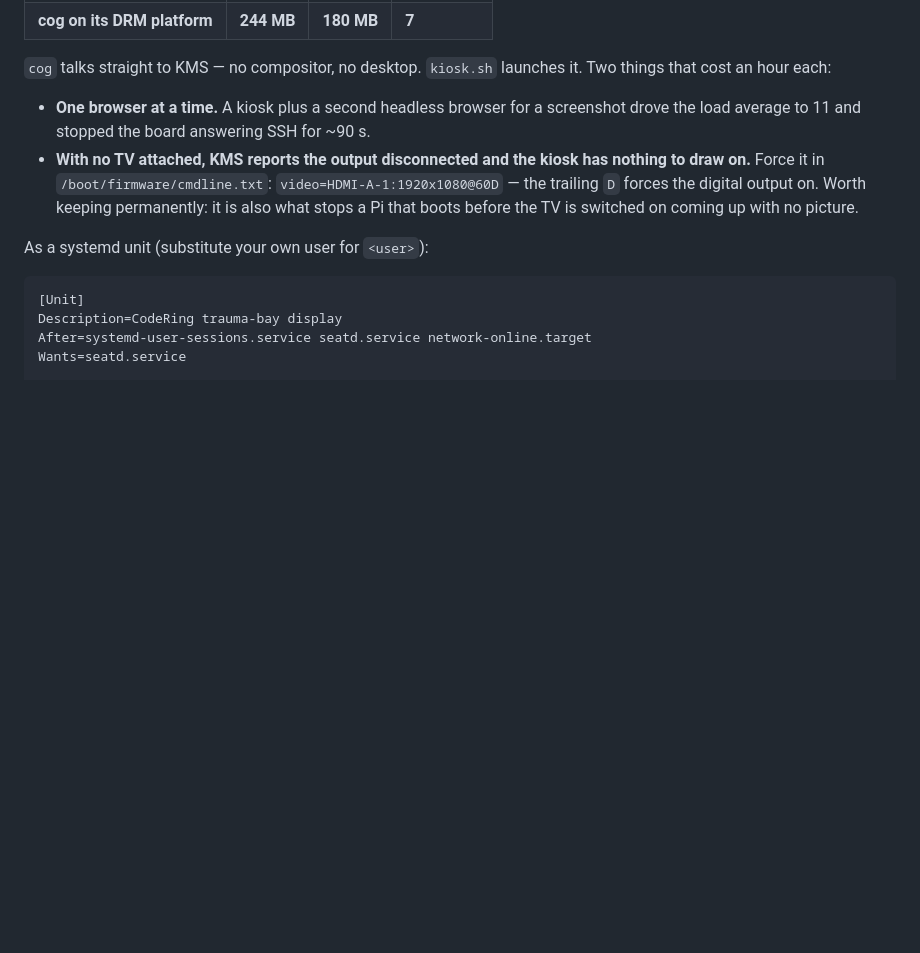
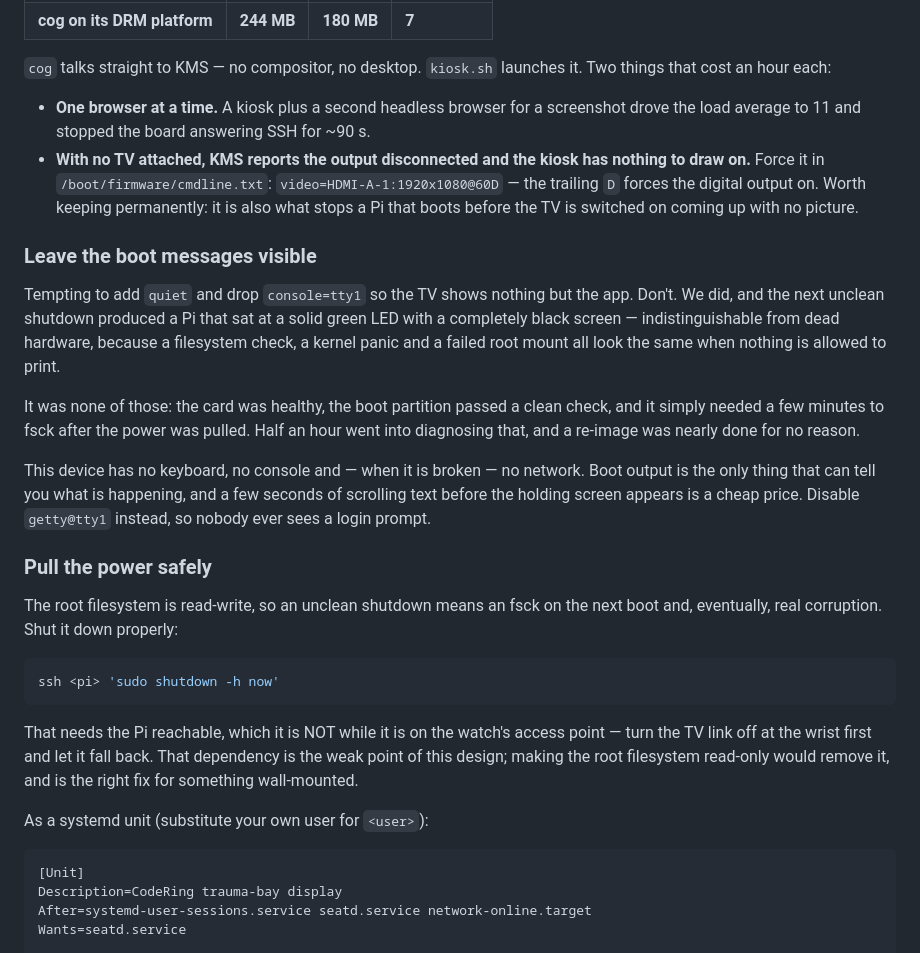
Before and after one commit to kanudog/CodeRing, a Markdown page: esp32/tv/README.md, the part around the change. Rendered like a GitHub page; blank space fills up the shorter version.

Commit message:
Do not silence a device you cannot attach a console to
The Pi came up at a solid green LED with a black screen and stayed there
through a power cycle. I said the SD card was probably corrupted. It was not:
the boot partition passed a clean FAT32 check with every kernel present, and
once the boot messages were put back it booted straight through. It had needed
a filesystem check after an unclean power pull, and nothing else.

The blank screen was mine. An hour earlier I had added `quiet` and removed
`console=tty1` so a trauma-bay TV would show nothing but the app — which also
means a kernel panic, a failed root mount and a slow fsck all look exactly like
dead hardware. I removed the only diagnostic this device has and then diagnosed
it without one.

So the cosmetic win is not worth it here. This thing has no keyboard, no
console, and no network precisely when it is broken; a few seconds of scrolling
text before the holding screen is a cheap price for being able to see what is
wrong from across a room. getty stays disabled, so there is still never a login
prompt — just boot messages, then the display.

Also written down: shutting it down safely needs SSH, and it is unreachable
while it is on the watch's access point, so the TV link has to be turned off at
the wrist first. That dependency is the real weakness — an appliance that must
be shut down cleanly but cannot always be reached will eventually be pulled
live. Making the root filesystem read-only is the fix, and is what a
wall-mounted unit should have.

Co-Authored-By: Claude Opus 5 <noreply@anthropic.com>

````diff
--- a/esp32/tv/README.md
+++ b/esp32/tv/README.md
@@ -79,6 +79,38 @@ it. Two things that cost an hour each:
   on. Worth keeping permanently: it is also what stops a Pi that boots before
   the TV is switched on coming up with no picture.
 
+### Leave the boot messages visible
+
+Tempting to add `quiet` and drop `console=tty1` so the TV shows nothing but the
+app. Don't. We did, and the next unclean shutdown produced a Pi that sat at a
+solid green LED with a completely black screen — indistinguishable from dead
+hardware, because a filesystem check, a kernel panic and a failed root mount
+all look the same when nothing is allowed to print.
+
+It was none of those: the card was healthy, the boot partition passed a clean
+check, and it simply needed a few minutes to fsck after the power was pulled.
+Half an hour went into diagnosing that, and a re-image was nearly done for no
+reason.
+
+This device has no keyboard, no console and — when it is broken — no network.
+Boot output is the only thing that can tell you what is happening, and a few
+seconds of scrolling text before the holding screen appears is a cheap price.
+Disable `getty@tty1` instead, so nobody ever sees a login prompt.
+
+### Pull the power safely
+
+The root filesystem is read-write, so an unclean shutdown means an fsck on the
+next boot and, eventually, real corruption. Shut it down properly:
+
+```bash
+ssh <pi> 'sudo shutdown -h now'
+```
+
+That needs the Pi reachable, which it is NOT while it is on the watch's access
+point — turn the TV link off at the wrist first and let it fall back. That
+dependency is the weak point of this design; making the root filesystem
+read-only would remove it, and is the right fix for something wall-mounted.
+
 As a systemd unit (substitute your own user for `<user>`):
 
 ```ini
````
